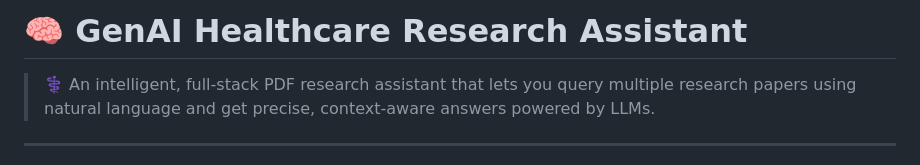
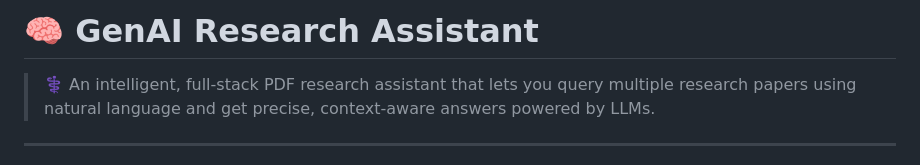
Before and after one commit to Noah-Wallace/GenBot, a Markdown page: README.md, the part around the change. GitHub-like rendering.

```diff
--- a/README.md
+++ b/README.md
@@ -1,4 +1,4 @@
-# 🧠 GenAI Healthcare Research Assistant
+# 🧠 GenAI Research Assistant
 
 > ⚕️ An intelligent, full-stack PDF research assistant that lets you query multiple research papers using natural language and get precise, context-aware answers powered by LLMs.
 
```
